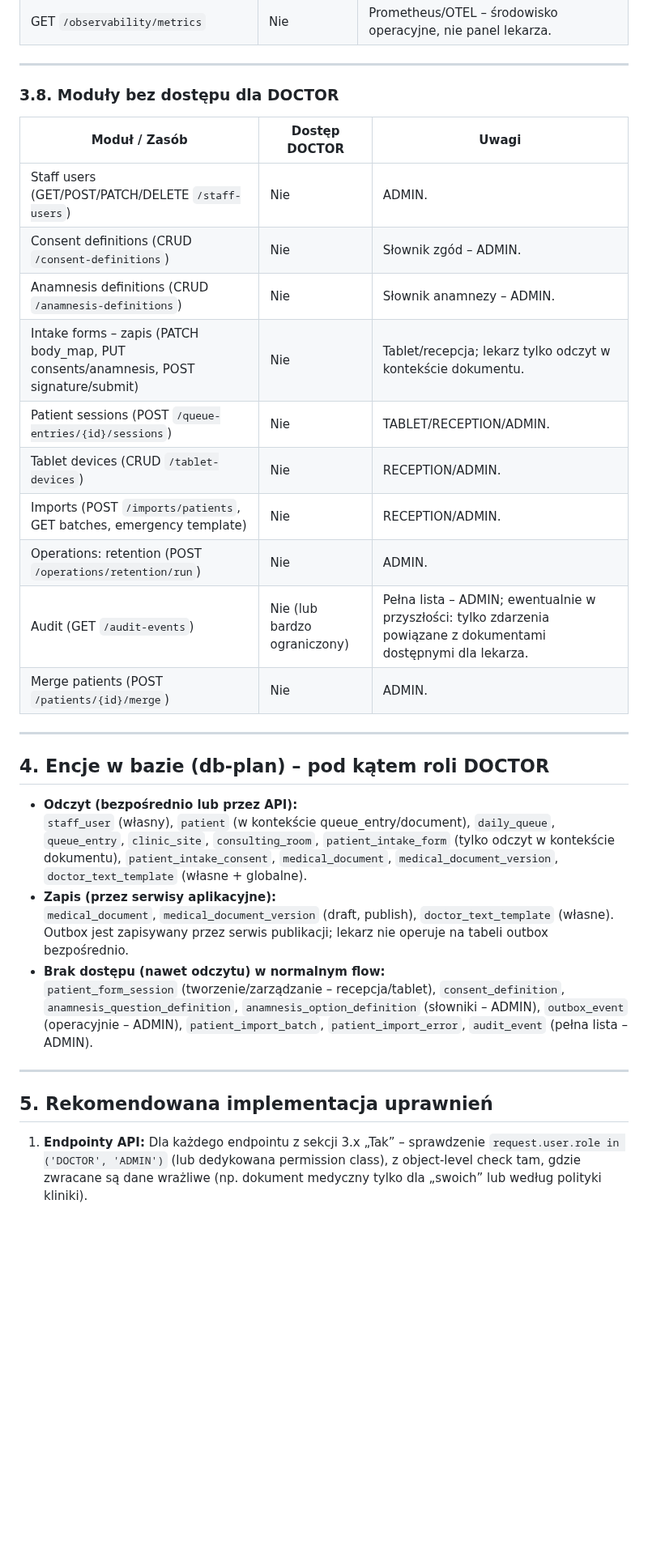
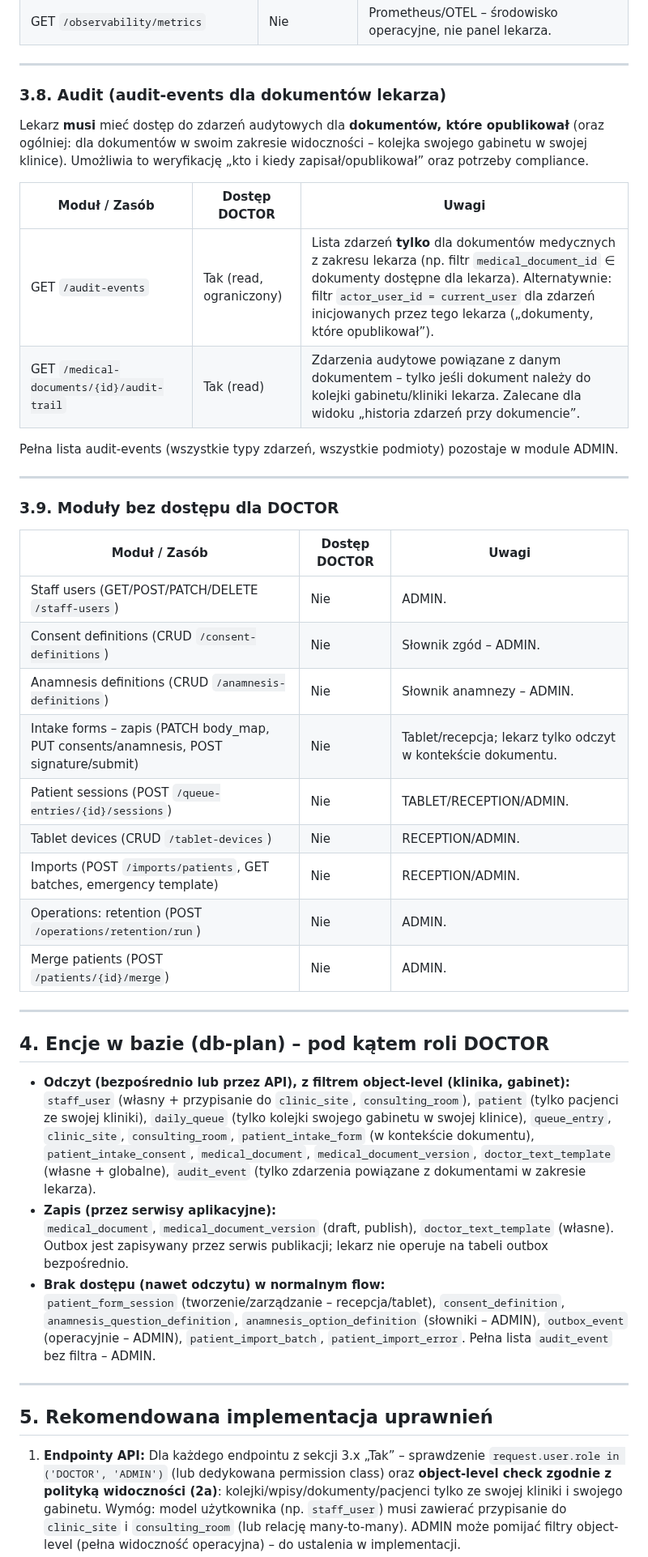
Before and after one commit to piotrpopiolek/cogitomedic, a Markdown page: .cursor/plans/plan-dostep-lekarz-moduly.plan.md, the part around one of its changes. Shown at 81% size. GitHub-like rendering; blank space fills up the shorter version.

```diff
--- a/.cursor/plans/plan-dostep-lekarz-moduly.plan.md
+++ b/.cursor/plans/plan-dostep-lekarz-moduly.plan.md
@@ -145,38 +156,52 @@ PRD i api-plan: „prosty dashboard recepcji/lekarza” – status dokumentów i
 
 ---
 
-### 3.8. Moduły bez dostępu dla DOCTOR
+### 3.8. Audit (audit-events dla dokumentów lekarza)
+
+Lekarz **musi** mieć dostęp do zdarzeń audytowych dla **dokumentów, które opublikował** (oraz ogólniej: dla dokumentów w swoim zakresie widoczności – kolejka swojego gabinetu w swojej klinice). Umożliwia to weryfikację „kto i kiedy zapisał/opublikował” oraz potrzeby compliance.
 
 
-| Moduł / Zasób                                                                        | Dostęp DOCTOR                | Uwagi                                                                                                           |
-| ------------------------------------------------------------------------------------ | ---------------------------- | --------------------------------------------------------------------------------------------------------------- |
-| Staff users (GET/POST/PATCH/DELETE `/staff-users`)                                   | Nie                          | ADMIN.                                                                                                          |
-| Consent definitions (CRUD `/consent-definitions`)                                    | Nie                          | Słownik zgód – ADMIN.                                                                                           |
-| Anamnesis definitions (CRUD `/anamnesis-definitions`)                                | Nie                          | Słownik anamnezy – ADMIN.                                                                                       |
-| Intake forms – zapis (PATCH body_map, PUT consents/anamnesis, POST signature/submit) | Nie                          | Tablet/recepcja; lekarz tylko odczyt w kontekście dokumentu.                                                    |
-| Patient sessions (POST `/queue-entries/{id}/sessions`)                               | Nie                          | TABLET/RECEPTION/ADMIN.                                                                                         |
-| Tablet devices (CRUD `/tablet-devices`)                                              | Nie                          | RECEPTION/ADMIN.                                                                                                |
-| Imports (POST `/imports/patients`, GET batches, emergency template)                  | Nie                          | RECEPTION/ADMIN.                                                                                                |
-| Operations: retention (POST `/operations/retention/run`)                             | Nie                          | ADMIN.                                                                                                          |
-| Audit (GET `/audit-events`)                                                          | Nie (lub bardzo ograniczony) | Pełna lista – ADMIN; ewentualnie w przyszłości: tylko zdarzenia powiązane z dokumentami dostępnymi dla lekarza. |
-| Merge patients (POST `/patients/{id}/merge`)                                         | Nie                          | ADMIN.                                                                                                          |
+| Moduł / Zasób                             | Dostęp DOCTOR           | Uwagi                                                                                                                                                                                                                                                                     |
+| ----------------------------------------- | ----------------------- | ------------------------------------------------------------------------------------------------------------------------------------------------------------------------------------------------------------------------------------------------------------------------- |
+| GET `/audit-events`                       | Tak (read, ograniczony) | Lista zdarzeń **tylko** dla dokumentów medycznych z zakresu lekarza (np. filtr `medical_document_id` ∈ dokumenty dostępne dla lekarza). Alternatywnie: filtr `actor_user_id = current_user` dla zdarzeń inicjowanych przez tego lekarza („dokumenty, które opublikował”). |
+| GET `/medical-documents/{id}/audit-trail` | Tak (read)              | Zdarzenia audytowe powiązane z danym dokumentem – tylko jeśli dokument należy do kolejki gabinetu/kliniki lekarza. Zalecane dla widoku „historia zdarzeń przy dokumencie”.                                                                                                |
+
+
+Pełna lista audit-events (wszystkie typy zdarzeń, wszystkie podmioty) pozostaje w module ADMIN.
+
+---
+
+### 3.9. Moduły bez dostępu dla DOCTOR
+
+
+| Moduł / Zasób                                                                        | Dostęp DOCTOR | Uwagi                                                        |
+| ------------------------------------------------------------------------------------ | ------------- | ------------------------------------------------------------ |
+| Staff users (GET/POST/PATCH/DELETE `/staff-users`)                                   | Nie           | ADMIN.                                                       |
+| Consent definitions (CRUD `/consent-definitions`)                                    | Nie           | Słownik zgód – ADMIN.                                        |
+| Anamnesis definitions (CRUD `/anamnesis-definitions`)                                | Nie           | Słownik anamnezy – ADMIN.                                    |
+| Intake forms – zapis (PATCH body_map, PUT consents/anamnesis, POST signature/submit) | Nie           | Tablet/recepcja; lekarz tylko odczyt w kontekście dokumentu. |
+| Patient sessions (POST `/queue-entries/{id}/sessions`)                               | Nie           | TABLET/RECEPTION/ADMIN.                                      |
+| Tablet devices (CRUD `/tablet-devices`)                                              | Nie           | RECEPTION/ADMIN.                                             |
+| Imports (POST `/imports/patients`, GET batches, emergency template)                  | Nie           | RECEPTION/ADMIN.                                             |
+| Operations: retention (POST `/operations/retention/run`)                             | Nie           | ADMIN.                                                       |
+| Merge patients (POST `/patients/{id}/merge`)                                         | Nie           | ADMIN.                                                       |
 
 
 ---
 
 ## 4. Encje w bazie (db-plan) – pod kątem roli DOCTOR
 
-- **Odczyt (bezpośrednio lub przez API):**
-`staff_user` (własny), `patient` (w kontekście queue_entry/document), `daily_queue`, `queue_entry`, `clinic_site`, `consulting_room`, `patient_intake_form` (tylko odczyt w kontekście dokumentu), `patient_intake_consent`, `medical_document`, `medical_document_version`, `doctor_text_template` (własne + globalne).
+- **Odczyt (bezpośrednio lub przez API), z filtrem object-level (klinika, gabinet):**
+`staff_user` (własny + przypisanie do `clinic_site`, `consulting_room`), `patient` (tylko pacjenci ze swojej kliniki), `daily_queue` (tylko kolejki swojego gabinetu w swojej klinice), `queue_entry`, `clinic_site`, `consulting_room`, `patient_intake_form` (w kontekście dokumentu), `patient_intake_consent`, `medical_document`, `medical_document_version`, `doctor_text_template` (własne + globalne), `audit_event` (tylko zdarzenia powiązane z dokumentami w zakresie lekarza).
 - **Zapis (przez serwisy aplikacyjne):**
 `medical_document`, `medical_document_version` (draft, publish), `doctor_text_template` (własne). Outbox jest zapisywany przez serwis publikacji; lekarz nie operuje na tabeli outbox bezpośrednio.
 - **Brak dostępu (nawet odczytu) w normalnym flow:**
-`patient_form_session` (tworzenie/zarządzanie – recepcja/tablet), `consent_definition`, `anamnesis_question_definition`, `anamnesis_option_definition` (słowniki – ADMIN), `outbox_event` (operacyjnie – ADMIN), `patient_import_batch`, `patient_import_error`, `audit_event` (pełna lista – ADMIN).
+`patient_form_session` (tworzenie/zarządzanie – recepcja/tablet), `consent_definition`, `anamnesis_question_definition`, `anamnesis_option_definition` (słowniki – ADMIN), `outbox_event` (operacyjnie – ADMIN), `patient_import_batch`, `patient_import_error`. Pełna lista `audit_event` bez filtra – ADMIN.
 
 ---
 
 ## 5. Rekomendowana implementacja uprawnień
 
 1. **Endpointy API:**
-  Dla każdego endpointu z sekcji 3.x „Tak” – sprawdzenie `request.user.role in ('DOCTOR', 'ADMIN')` (lub dedykowana permission class), z object-level check tam, gdzie zwracane są dane wrażliwe (np. dokument medyczny tylko dla „swoich” lub według polityki kliniki).
+  Dla każdego endpointu z sekcji 3.x „Tak” – sprawdzenie `request.user.role in ('DOCTOR', 'ADMIN')` (lub dedykowana permission class) oraz **object-level check zgodnie z polityką widoczności (2a)**: kolejki/wpisy/dokumenty/pacjenci tylko ze swojej kliniki i swojego gabinetu. Wymóg: model użytkownika (np. `staff_user`) musi zawierać przypisanie do `clinic_site` i `consulting_room` (lub relację many-to-many). ADMIN może pomijać filtry object-level (pełna widoczność operacyjna) – do ustalenia w implementacji.
 2. **Frontend (panel lekarza):**
```
Also changed, not shown: other parts of .cursor/plans/plan-dostep-lekarz-moduly.plan.md (+58 -46 lines).
